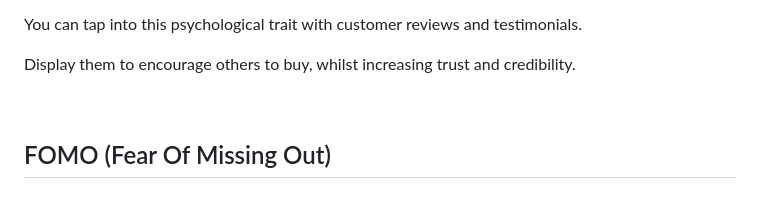
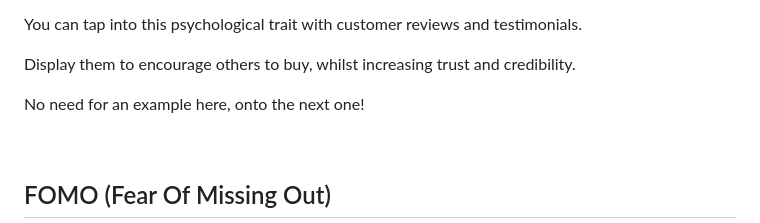
Before and after one commit to Geerodge/georgemc.co.uk, a Markdown page: src/newsletters/5-must-know-psychology-tricks-that-attract-customers-and-boost-sales.md, the part around the change. Drawn GitHub-style; blank space fills up the shorter version.

```diff
--- a/src/newsletters/5-must-know-psychology-tricks-that-attract-customers-and-boost-sales.md
+++ b/src/newsletters/5-must-know-psychology-tricks-that-attract-customers-and-boost-sales.md
@@ -82,6 +82,8 @@ You can tap into this psychological trait with customer reviews and testimonials
 
 Display them to encourage others to buy, whilst increasing trust and credibility.
 
+No need for an example here, onto the next one!
+
 &nbsp;
 ## FOMO (Fear Of Missing Out)
 
```
